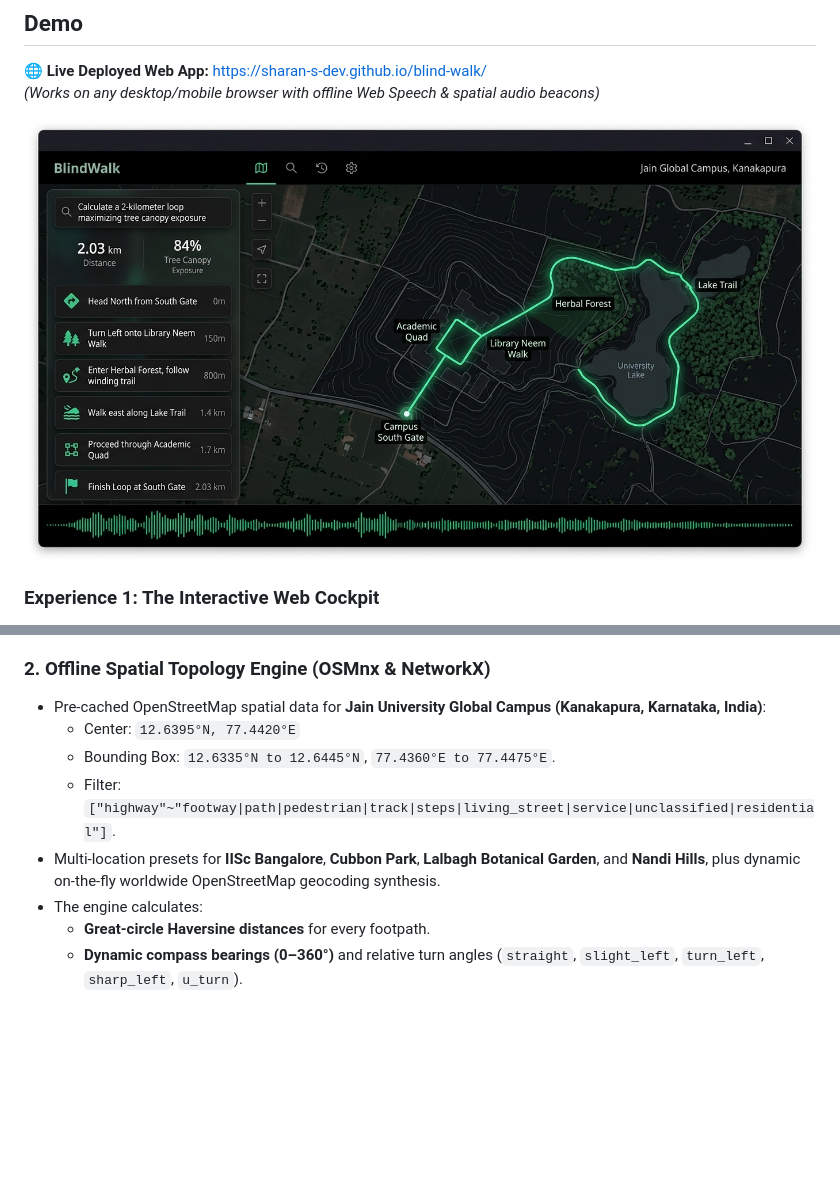
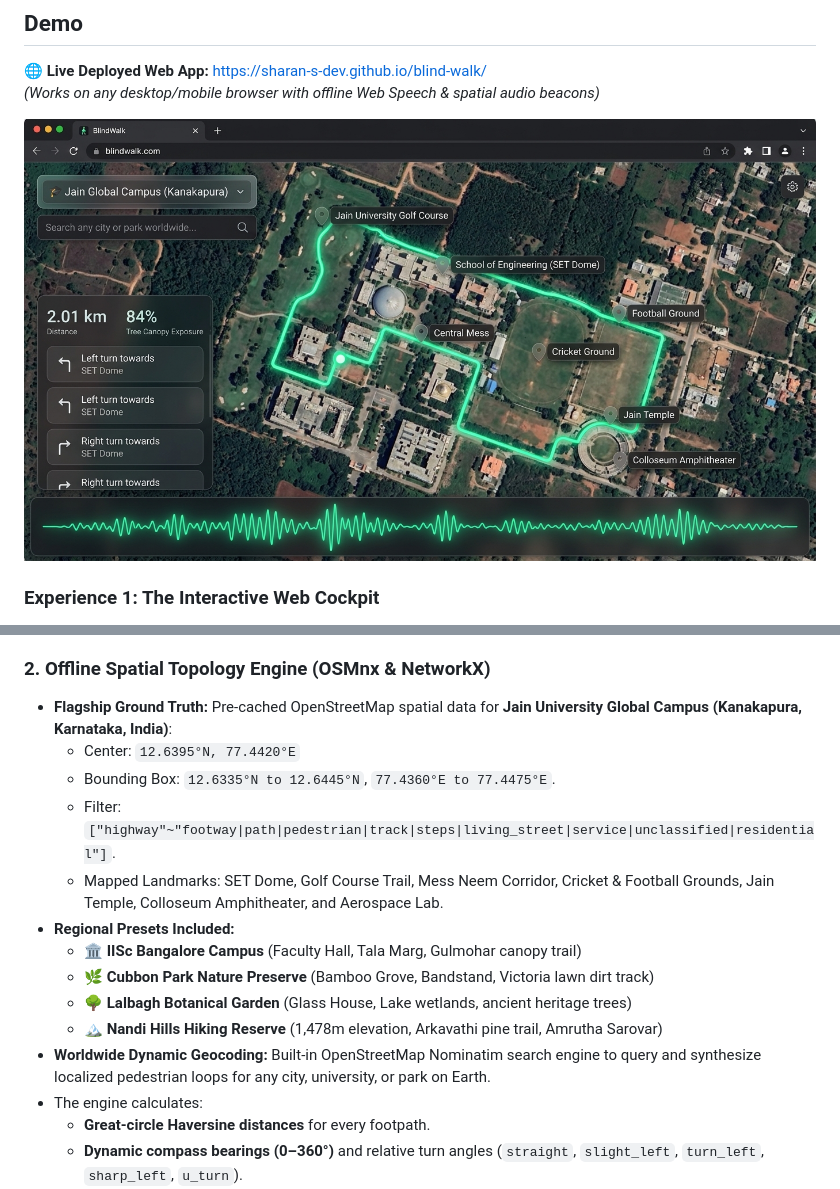
Before and after one commit to sharan-s-dev/blind-walk, a Markdown page: SUBMISSION.md, 2 parts joined by grey strips. Rendered like a GitHub page; pictures changed too: web/preview.jpg; blank space fills up the shorter version.

```diff
--- a/SUBMISSION.md
+++ b/SUBMISSION.md
@@ -103,11 +103,17 @@ BlindWalk unites local open-weight AI inference with deterministic GIS graph alg
 - **Deterministic Offline Fallback:** If running on low-power devices without GPU acceleration, a deterministic topological synthesizer takes over seamlessly so navigation never fails.
 
 ### 2. Offline Spatial Topology Engine (OSMnx & NetworkX)
-- Pre-cached OpenStreetMap spatial data for **Jain University Global Campus (Kanakapura, Karnataka, India)**:
+- **Flagship Ground Truth:** Pre-cached OpenStreetMap spatial data for **Jain University Global Campus (Kanakapura, Karnataka, India)**:
   - Center: `12.6395°N, 77.4420°E`
   - Bounding Box: `12.6335°N to 12.6445°N`, `77.4360°E to 77.4475°E`.
   - Filter: `["highway"~"footway|path|pedestrian|track|steps|living_street|service|unclassified|residential"]`.
-- Multi-location presets for **IISc Bangalore**, **Cubbon Park**, **Lalbagh Botanical Garden**, and **Nandi Hills**, plus dynamic on-the-fly worldwide OpenStreetMap geocoding synthesis.
+  - Mapped Landmarks: SET Dome, Golf Course Trail, Mess Neem Corridor, Cricket & Football Grounds, Jain Temple, Colloseum Amphitheater, and Aerospace Lab.
+- **Regional Presets Included:**
+  - 🏛️ **IISc Bangalore Campus** (Faculty Hall, Tala Marg, Gulmohar canopy trail)
+  - 🌿 **Cubbon Park Nature Preserve** (Bamboo Grove, Bandstand, Victoria lawn dirt track)
+  - 🌳 **Lalbagh Botanical Garden** (Glass House, Lake wetlands, ancient heritage trees)
+  - 🏔️ **Nandi Hills Hiking Reserve** (1,478m elevation, Arkavathi pine trail, Amrutha Sarovar)
+- **Worldwide Dynamic Geocoding:** Built-in OpenStreetMap Nominatim search engine to query and synthesize localized pedestrian loops for any city, university, or park on Earth.
 - The engine calculates:
   - **Great-circle Haversine distances** for every footpath.
   - **Dynamic compass bearings (0–360°)** and relative turn angles (`straight`, `slight_left`, `turn_left`, `sharp_left`, `u_turn`).
```
Also changed, not shown: README.md (+75 -0 lines).
